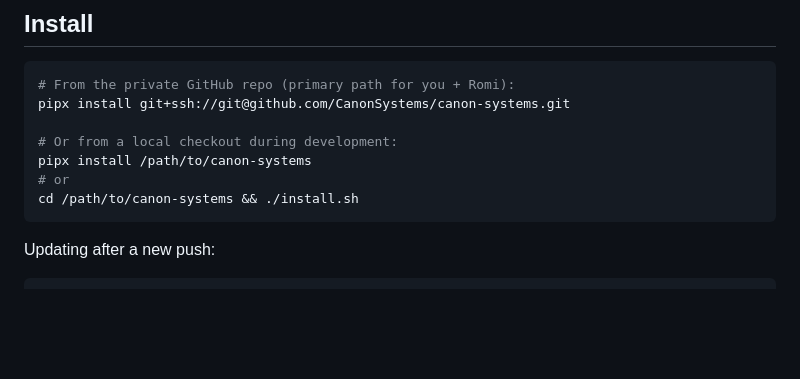
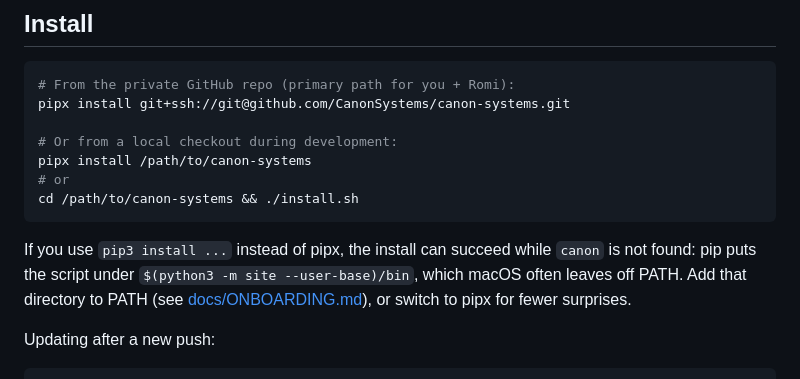
Before and after one commit to CanonSystems/canon-systems, a Markdown page: README.md, the part around the change. GitHub-like rendering; blank space fills up the shorter version.

````diff
--- a/README.md
+++ b/README.md
@@ -47,6 +47,12 @@ pipx install /path/to/canon-systems
 # or
 cd /path/to/canon-systems && ./install.sh
 ```
+
+If you use `pip3 install ...` instead of pipx, the install can succeed while
+`canon` is not found: pip puts the script under
+`$(python3 -m site --user-base)/bin`, which macOS often leaves off PATH.
+Add that directory to PATH (see [docs/ONBOARDING.md](docs/ONBOARDING.md#1b-alternative-pip-or-pip3-user-install)),
+or switch to pipx for fewer surprises.
 
 Updating after a new push:
 
````
Also changed, not shown: docs/ONBOARDING.md (+47 -1 lines).
